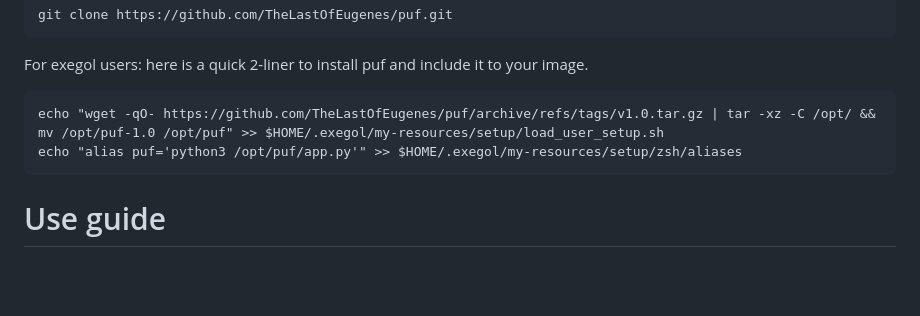
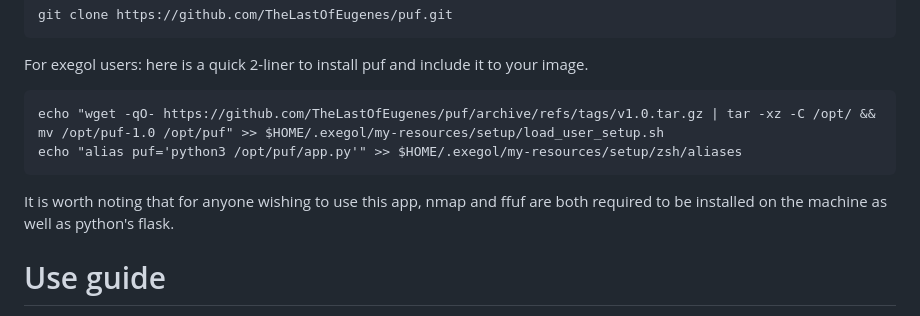
Before and after one commit to TheLastOfEugenes/puf, a Markdown page: README.md, the part around the change. GitHub-like rendering; blank space fills up the shorter version.

Commit message:
Update README with installation prerequisites
Added installation requirements for nmap, ffuf, and Flask.

````diff
--- a/README.md
+++ b/README.md
@@ -21,6 +21,8 @@ For exegol users: here is a quick 2-liner to install puf and include it to your
 echo "wget -qO- https://github.com/TheLastOfEugenes/puf/archive/refs/tags/v1.0.tar.gz | tar -xz -C /opt/ && mv /opt/puf-1.0 /opt/puf" >> $HOME/.exegol/my-resources/setup/load_user_setup.sh
 echo "alias puf='python3 /opt/puf/app.py'" >> $HOME/.exegol/my-resources/setup/zsh/aliases
 ```
+
+It is worth noting that for anyone wishing to use this app, nmap and ffuf are both required to be installed on the machine as well as python's flask.
 
 # Use guide
 
````
